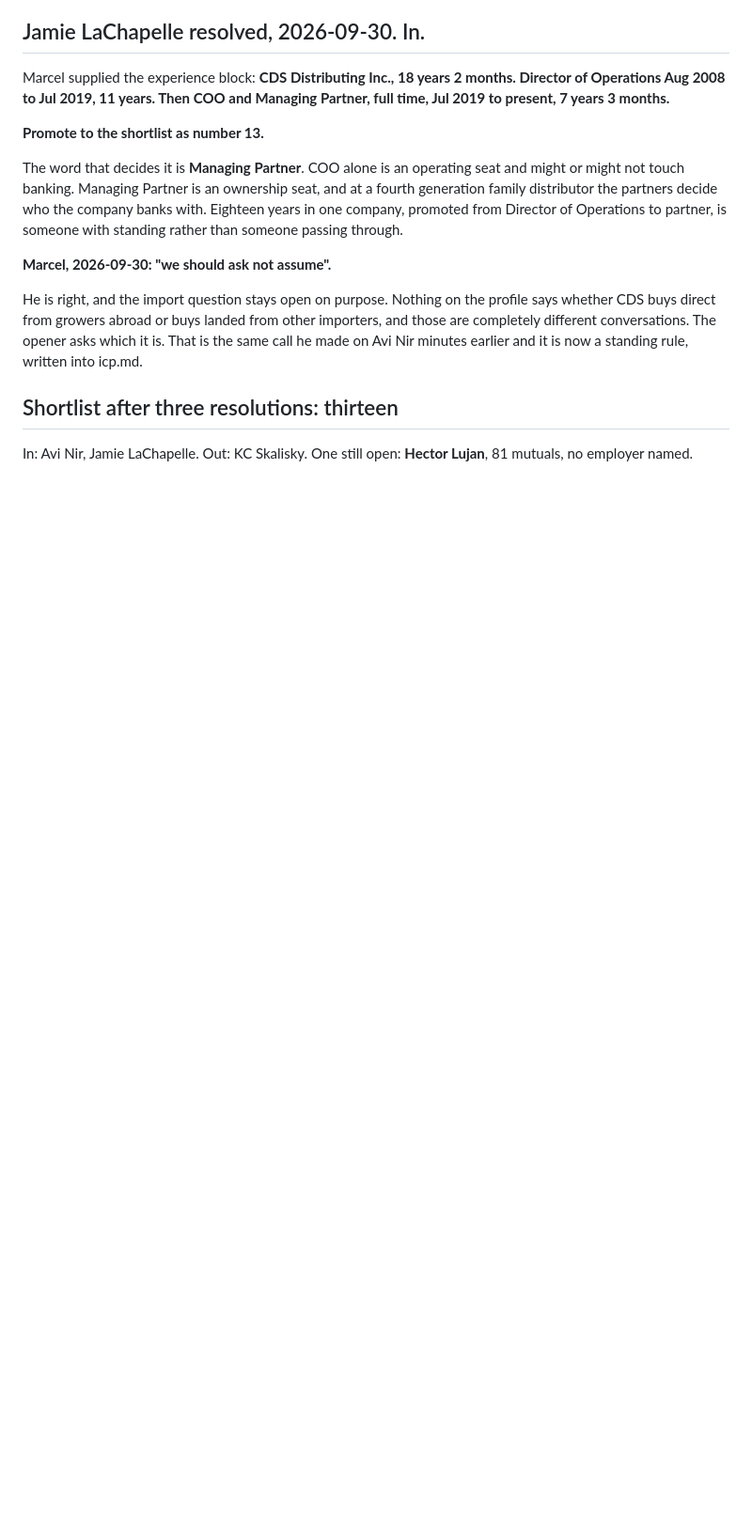
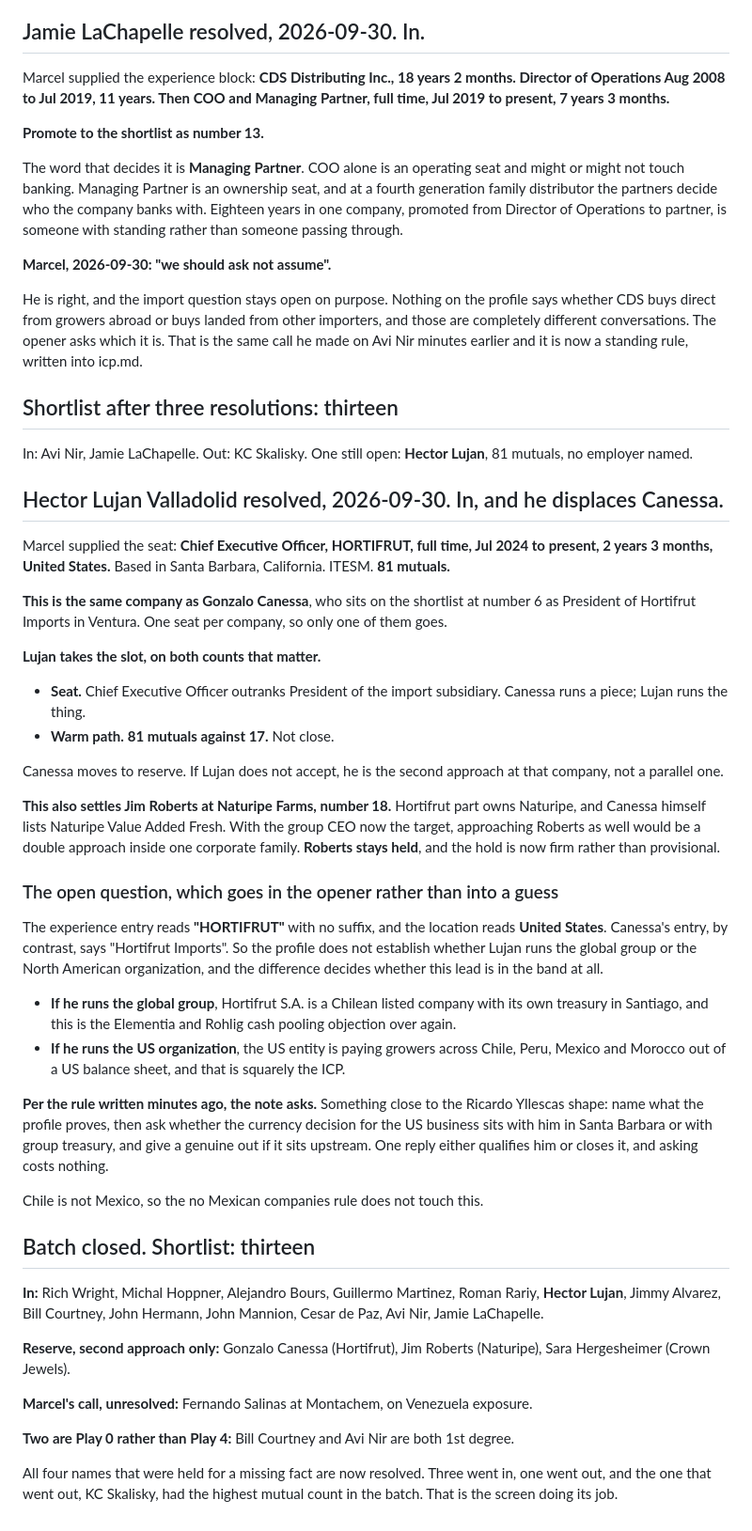
Before and after one commit to remymarcel-dot/houston-re-terminal, a Markdown page: data/fx/screen-2026-09-30-linkedin-batch.md, the part around the change. Shown at 94% size. Rendered like a GitHub page; blank space fills up the shorter version.

Commit message:
Resolve Hector Lujan as CEO of Hortifrut, displacing Canessa
CEO outranks the import subsidiary president and carries 81 mutuals
against 17, so he takes the Hortifrut slot and Canessa moves to reserve.
This also firms the hold on Jim Roberts at Naturipe, which Hortifrut
part owns. Whether he runs the global group or the US organization is
unresolved and goes into the opener as a question. Batch closes at
thirteen.

Co-Authored-By: Claude Opus 5 <noreply@anthropic.com>
Claude-Session: https://claude.ai/code/session_01Dn8C9pZzWWp66PpymJqnU8

```diff
--- a/data/fx/screen-2026-09-30-linkedin-batch.md
+++ b/data/fx/screen-2026-09-30-linkedin-batch.md
@@ -441,3 +441,69 @@ earlier and it is now a standing rule, written into icp.md.
 
 In: Avi Nir, Jamie LaChapelle. Out: KC Skalisky.
 One still open: **Hector Lujan**, 81 mutuals, no employer named.
+
+## Hector Lujan Valladolid resolved, 2026-09-30. In, and he displaces Canessa.
+
+Marcel supplied the seat: **Chief Executive Officer, HORTIFRUT, full time,
+Jul 2024 to present, 2 years 3 months, United States.** Based in Santa
+Barbara, California. ITESM. **81 mutuals.**
+
+**This is the same company as Gonzalo Canessa**, who sits on the shortlist
+at number 6 as President of Hortifrut Imports in Ventura. One seat per
+company, so only one of them goes.
+
+**Lujan takes the slot, on both counts that matter.**
+- **Seat.** Chief Executive Officer outranks President of the import
+  subsidiary. Canessa runs a piece; Lujan runs the thing.
+- **Warm path.** **81 mutuals against 17.** Not close.
+
+Canessa moves to reserve. If Lujan does not accept, he is the second
+approach at that company, not a parallel one.
+
+**This also settles Jim Roberts at Naturipe Farms, number 18.** Hortifrut
+part owns Naturipe, and Canessa himself lists Naturipe Value Added Fresh.
+With the group CEO now the target, approaching Roberts as well would be a
+double approach inside one corporate family. **Roberts stays held**, and
+the hold is now firm rather than provisional.
+
+### The open question, which goes in the opener rather than into a guess
+
+The experience entry reads **"HORTIFRUT"** with no suffix, and the location
+reads **United States**. Canessa's entry, by contrast, says "Hortifrut
+Imports". So the profile does not establish whether Lujan runs the global
+group or the North American organization, and the difference decides
+whether this lead is in the band at all.
+
+- **If he runs the global group**, Hortifrut S.A. is a Chilean listed
+  company with its own treasury in Santiago, and this is the Elementia and
+  Rohlig cash pooling objection over again.
+- **If he runs the US organization**, the US entity is paying growers
+  across Chile, Peru, Mexico and Morocco out of a US balance sheet, and
+  that is squarely the ICP.
+
+**Per the rule written minutes ago, the note asks.** Something close to the
+Ricardo Yllescas shape: name what the profile proves, then ask whether the
+currency decision for the US business sits with him in Santa Barbara or
+with group treasury, and give a genuine out if it sits upstream. One reply
+either qualifies him or closes it, and asking costs nothing.
+
+Chile is not Mexico, so the no Mexican companies rule does not touch this.
+
+## Batch closed. Shortlist: thirteen
+
+**In:** Rich Wright, Michal Hoppner, Alejandro Bours, Guillermo Martinez,
+Roman Rariy, **Hector Lujan**, Jimmy Alvarez, Bill Courtney, John Hermann,
+John Mannion, Cesar de Paz, Avi Nir, Jamie LaChapelle.
+
+**Reserve, second approach only:** Gonzalo Canessa (Hortifrut), Jim Roberts
+(Naturipe), Sara Hergesheimer (Crown Jewels).
+
+**Marcel's call, unresolved:** Fernando Salinas at Montachem, on Venezuela
+exposure.
+
+**Two are Play 0 rather than Play 4:** Bill Courtney and Avi Nir are both
+1st degree.
+
+All four names that were held for a missing fact are now resolved. Three
+went in, one went out, and the one that went out, KC Skalisky, had the
+highest mutual count in the batch. That is the screen doing its job.
```
